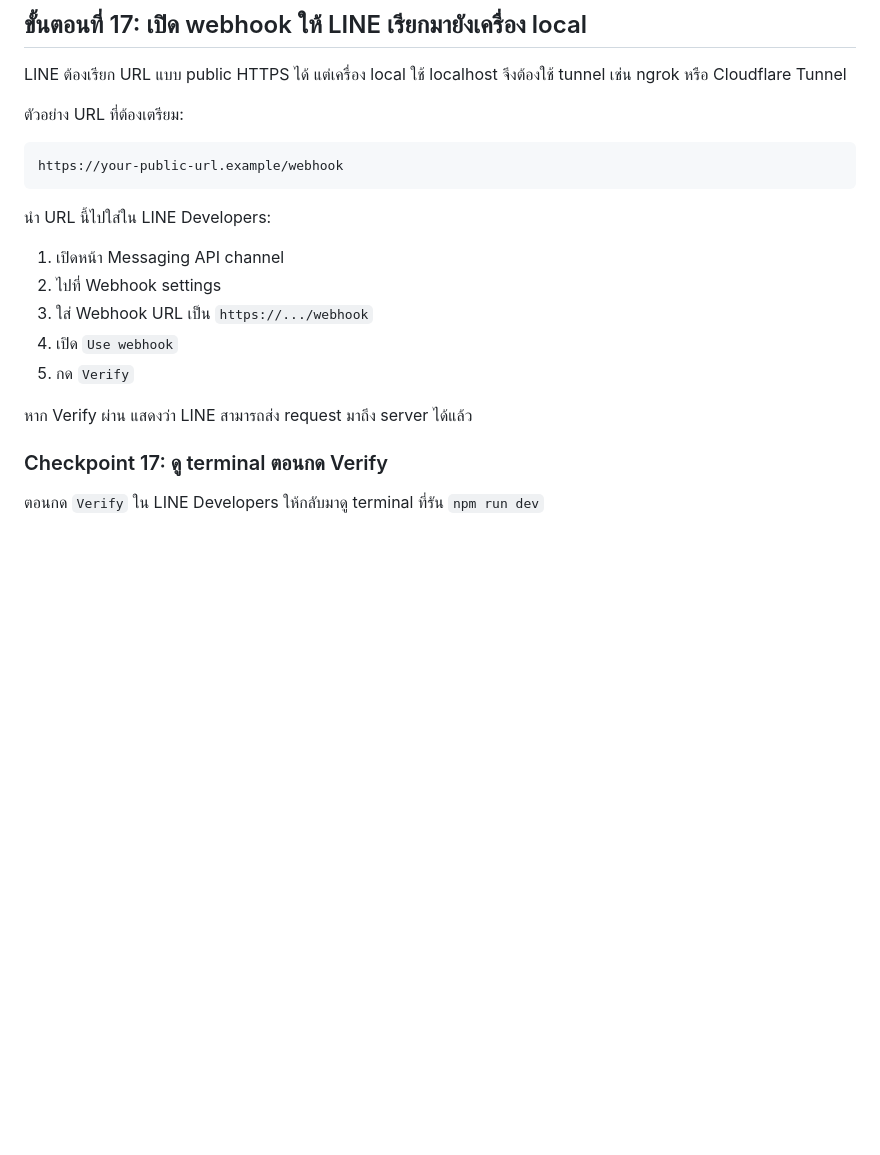
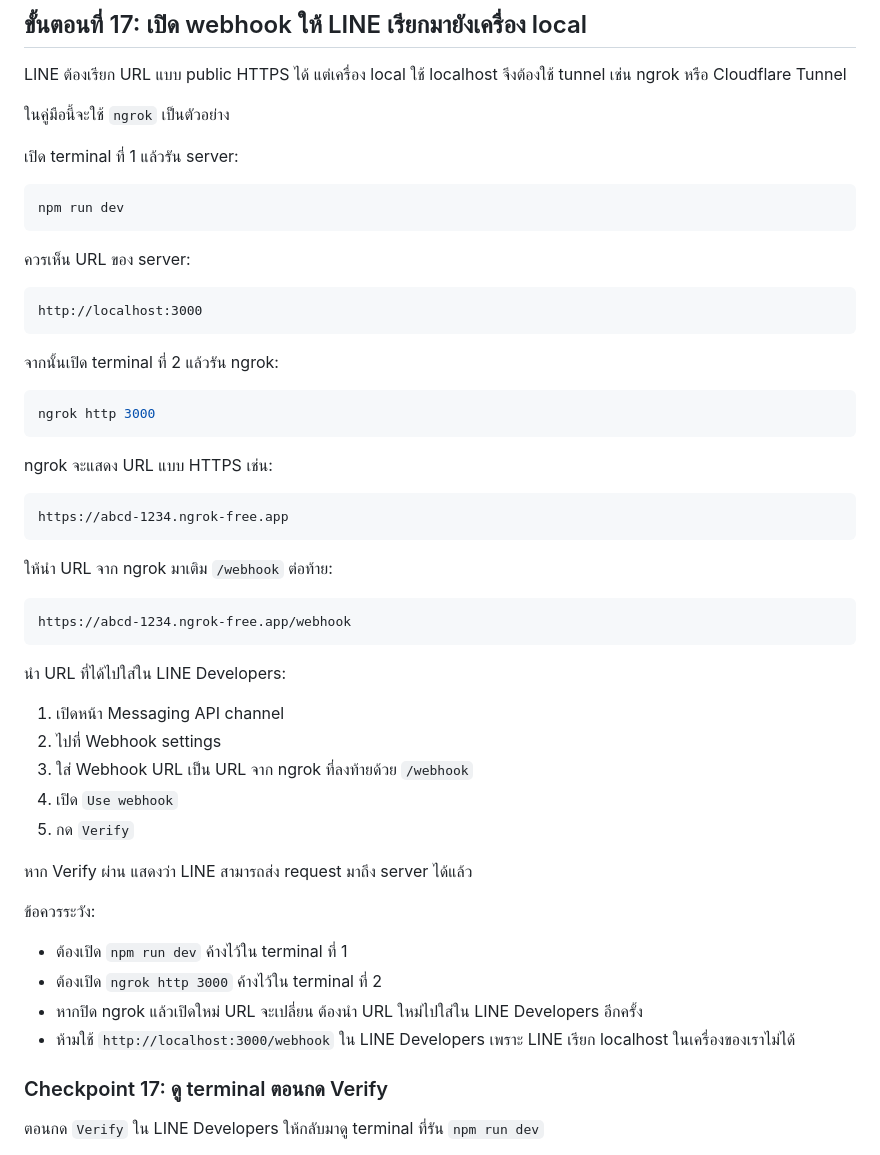
Before and after one commit to dookda/cmu_workshop_line_ai, a Markdown page: README.md, the part around the change. Drawn GitHub-style; blank space fills up the shorter version.

Commit message:
Update README to provide detailed ngrok setup instructions for webhook configuration

````diff
--- a/README.md
+++ b/README.md
@@ -1271,21 +1271,54 @@ OK
 
 LINE ต้องเรียก URL แบบ public HTTPS ได้ แต่เครื่อง local ใช้ localhost จึงต้องใช้ tunnel เช่น ngrok หรือ Cloudflare Tunnel
 
-ตัวอย่าง URL ที่ต้องเตรียม:
+ในคู่มือนี้จะใช้ `ngrok` เป็นตัวอย่าง
+
+เปิด terminal ที่ 1 แล้วรัน server:
+
+```bash
+npm run dev
+```
+
+ควรเห็น URL ของ server:
 
 ```text
-https://your-public-url.example/webhook
+http://localhost:3000
 ```
 
-นำ URL นี้ไปใส่ใน LINE Developers:
+จากนั้นเปิด terminal ที่ 2 แล้วรัน ngrok:
+
+```bash
+ngrok http 3000
+```
+
+ngrok จะแสดง URL แบบ HTTPS เช่น:
+
+```text
+https://abcd-1234.ngrok-free.app
+```
+
+ให้นำ URL จาก ngrok มาเติม `/webhook` ต่อท้าย:
+
+```text
+https://abcd-1234.ngrok-free.app/webhook
+```
+
+นำ URL ที่ได้ไปใส่ใน LINE Developers:
 
 1. เปิดหน้า Messaging API channel
 2. ไปที่ Webhook settings
-3. ใส่ Webhook URL เป็น `https://.../webhook`
+3. ใส่ Webhook URL เป็น URL จาก ngrok ที่ลงท้ายด้วย `/webhook`
 4. เปิด `Use webhook`
 5. กด `Verify`
 
 หาก Verify ผ่าน แสดงว่า LINE สามารถส่ง request มาถึง server ได้แล้ว
+
+ข้อควรระวัง:
+
+- ต้องเปิด `npm run dev` ค้างไว้ใน terminal ที่ 1
+- ต้องเปิด `ngrok http 3000` ค้างไว้ใน terminal ที่ 2
+- หากปิด ngrok แล้วเปิดใหม่ URL จะเปลี่ยน ต้องนำ URL ใหม่ไปใส่ใน LINE Developers อีกครั้ง
+- ห้ามใช้ `http://localhost:3000/webhook` ใน LINE Developers เพราะ LINE เรียก localhost ในเครื่องของเราไม่ได้
 
 ### Checkpoint 17: ดู terminal ตอนกด Verify
 
````
